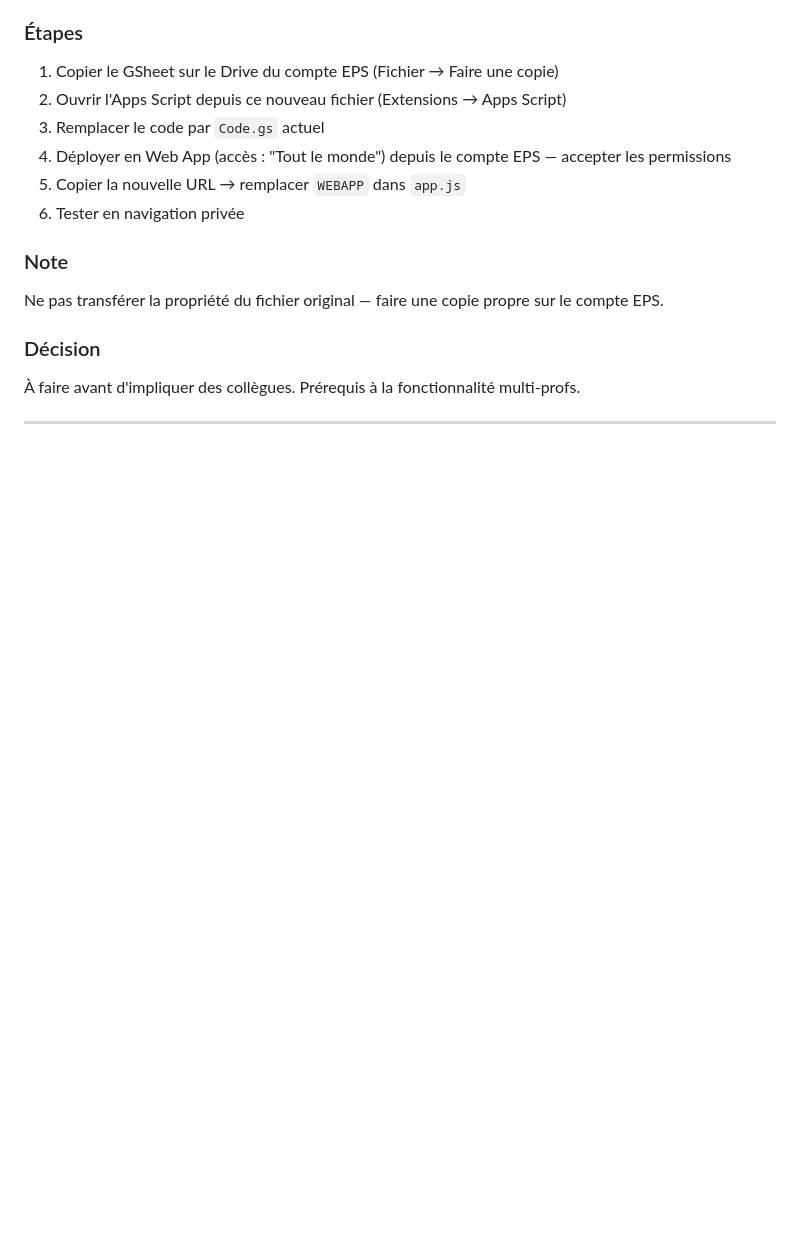
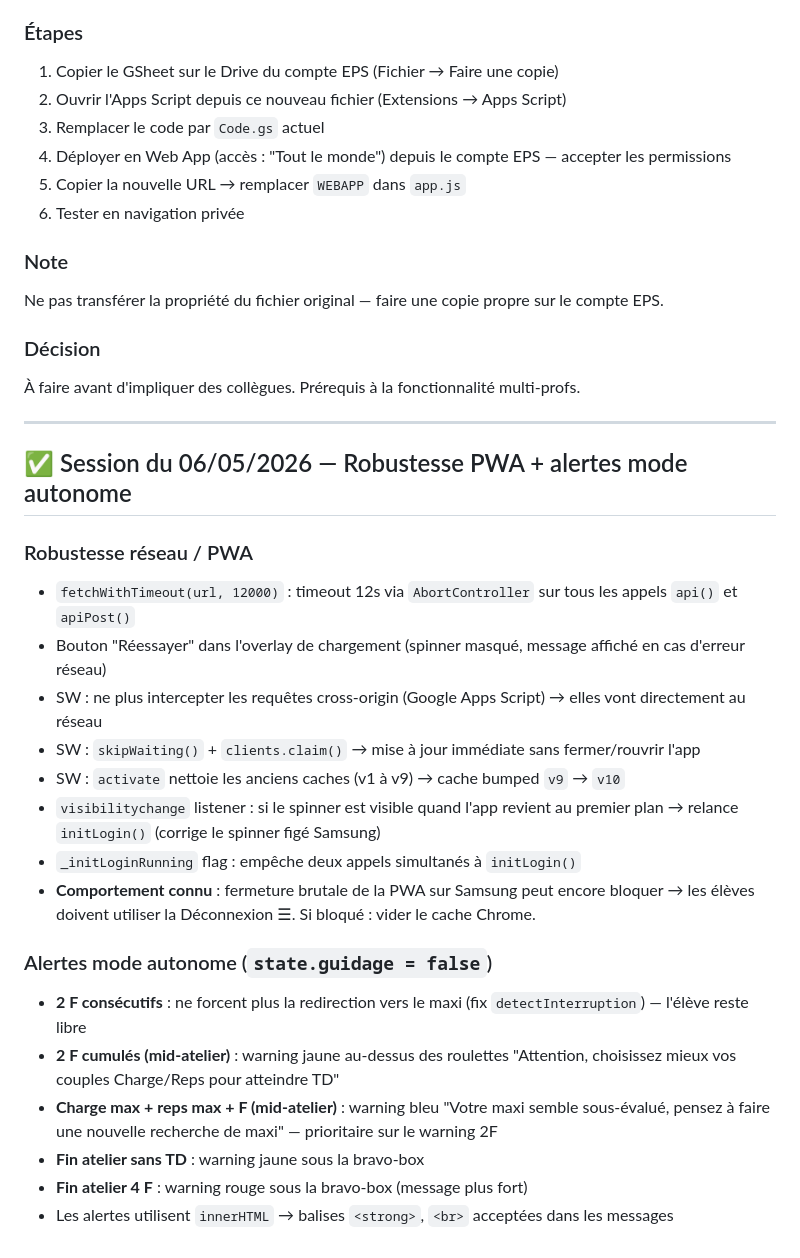
Before and after one commit to moresk24/Muscu_J2B, a Markdown page: ROADMAP.md, the part around the change. Rendered like a GitHub page; blank space fills up the shorter version.

```diff
--- a/ROADMAP.md
+++ b/ROADMAP.md
@@ -361,3 +361,25 @@ Ne pas transférer la propriété du fichier original — faire une copie propre
 À faire avant d'impliquer des collègues. Prérequis à la fonctionnalité multi-profs.
 
 ---
+
+## ✅ Session du 06/05/2026 — Robustesse PWA + alertes mode autonome
+
+### Robustesse réseau / PWA
+
+- `fetchWithTimeout(url, 12000)` : timeout 12s via `AbortController` sur tous les appels `api()` et `apiPost()`
+- Bouton "Réessayer" dans l'overlay de chargement (spinner masqué, message affiché en cas d'erreur réseau)
+- SW : ne plus intercepter les requêtes cross-origin (Google Apps Script) → elles vont directement au réseau
+- SW : `skipWaiting()` + `clients.claim()` → mise à jour immédiate sans fermer/rouvrir l'app
+- SW : `activate` nettoie les anciens caches (v1 à v9) → cache bumped `v9` → `v10`
+- `visibilitychange` listener : si le spinner est visible quand l'app revient au premier plan → relance `initLogin()` (corrige le spinner figé Samsung)
+- `_initLoginRunning` flag : empêche deux appels simultanés à `initLogin()`
+- **Comportement connu** : fermeture brutale de la PWA sur Samsung peut encore bloquer → les élèves doivent utiliser la Déconnexion ☰. Si bloqué : vider le cache Chrome.
+
+### Alertes mode autonome (`state.guidage = false`)
+
+- **2 F consécutifs** : ne forcent plus la redirection vers le maxi (fix `detectInterruption`) — l'élève reste libre
+- **2 F cumulés (mid-atelier)** : warning jaune au-dessus des roulettes "Attention, choisissez mieux vos couples Charge/Reps pour atteindre TD"
+- **Charge max + reps max + F (mid-atelier)** : warning bleu "Votre maxi semble sous-évalué, pensez à faire une nouvelle recherche de maxi" — prioritaire sur le warning 2F
+- **Fin atelier sans TD** : warning jaune sous la bravo-box
+- **Fin atelier 4 F** : warning rouge sous la bravo-box (message plus fort)
+- Les alertes utilisent `innerHTML` → balises `<strong>`, `<br>` acceptées dans les messages
```
